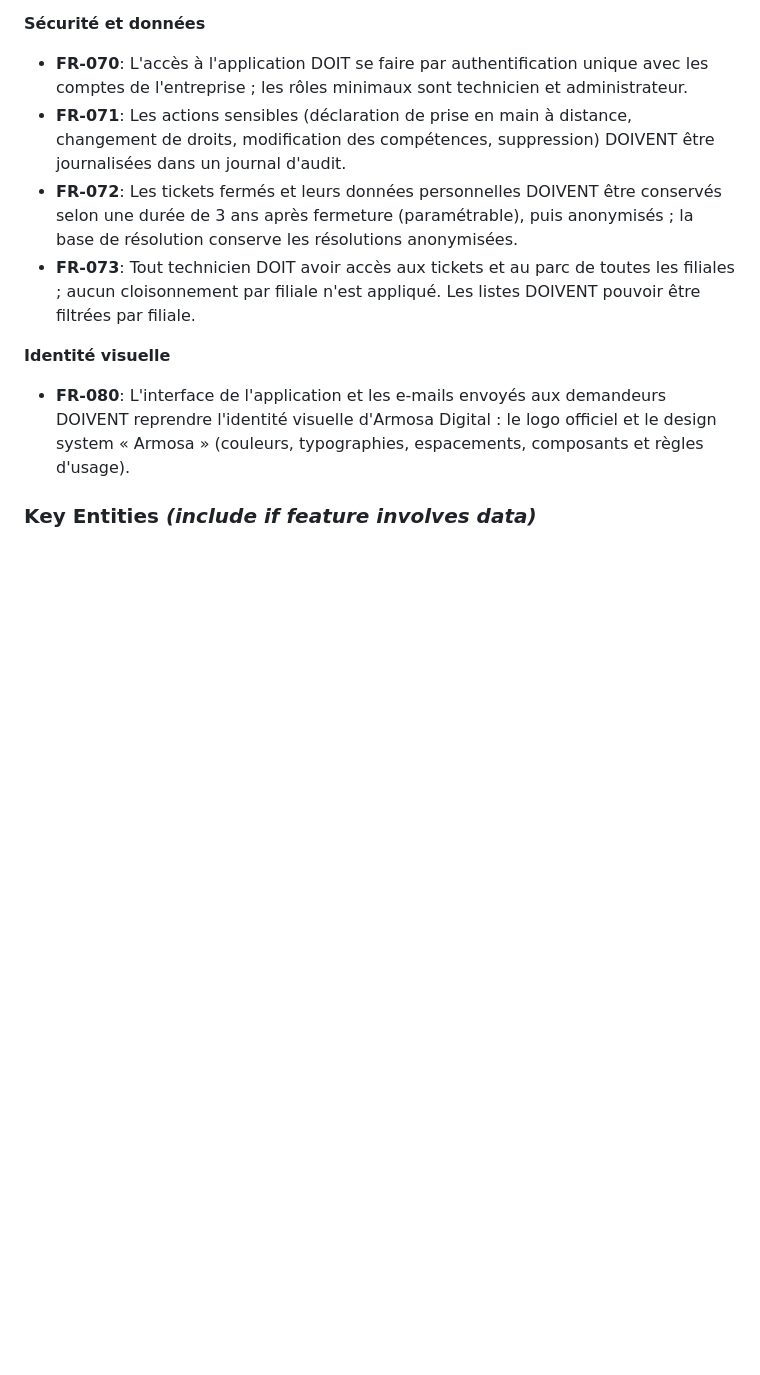
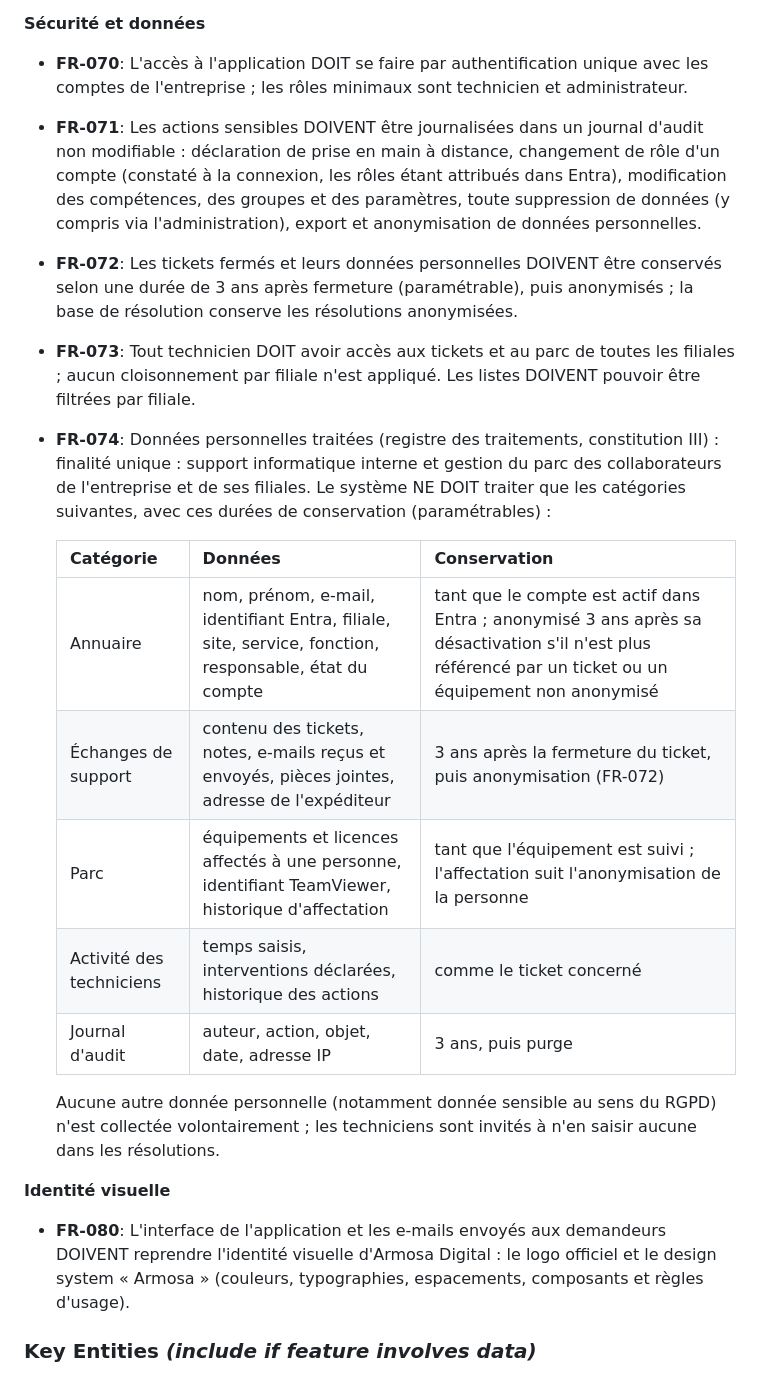
Before and after one commit to Armosa-digital-FR/itsm, a Markdown page: specs/001-ticketing-gestion-parc/spec.md, the part around the change. Drawn GitHub-style; blank space fills up the shorter version.

```diff
--- a/specs/001-ticketing-gestion-parc/spec.md
+++ b/specs/001-ticketing-gestion-parc/spec.md
@@ -392,14 +392,32 @@ ticket lié, déclarer une intervention et vérifier sa présence dans l'histori
 
 - **FR-070**: L'accès à l'application DOIT se faire par authentification unique avec les
   comptes de l'entreprise ; les rôles minimaux sont technicien et administrateur.
-- **FR-071**: Les actions sensibles (déclaration de prise en main à distance, changement de droits,
-  modification des compétences, suppression) DOIVENT être journalisées dans un journal d'audit.
+- **FR-071**: Les actions sensibles DOIVENT être journalisées dans un journal d'audit non
+  modifiable : déclaration de prise en main à distance, changement de rôle d'un compte (constaté
+  à la connexion, les rôles étant attribués dans Entra), modification des compétences, des
+  groupes et des paramètres, toute suppression de données (y compris via l'administration),
+  export et anonymisation de données personnelles.
 - **FR-072**: Les tickets fermés et leurs données personnelles DOIVENT être conservés selon une
   durée de 3 ans après fermeture (paramétrable), puis anonymisés ; la base de résolution
   conserve les résolutions anonymisées.
 - **FR-073**: Tout technicien DOIT avoir accès aux tickets et au parc de toutes les filiales ;
   aucun cloisonnement par filiale n'est appliqué. Les listes DOIVENT pouvoir être filtrées par
   filiale.
+- **FR-074**: Données personnelles traitées (registre des traitements, constitution III) :
+  finalité unique : support informatique interne et gestion du parc des collaborateurs de
+  l'entreprise et de ses filiales. Le système NE DOIT traiter que les catégories suivantes, avec
+  ces durées de conservation (paramétrables) :
+
+  | Catégorie | Données | Conservation |
+  |---|---|---|
+  | Annuaire | nom, prénom, e-mail, identifiant Entra, filiale, site, service, fonction, responsable, état du compte | tant que le compte est actif dans Entra ; anonymisé 3 ans après sa désactivation s'il n'est plus référencé par un ticket ou un équipement non anonymisé |
+  | Échanges de support | contenu des tickets, notes, e-mails reçus et envoyés, pièces jointes, adresse de l'expéditeur | 3 ans après la fermeture du ticket, puis anonymisation (FR-072) |
+  | Parc | équipements et licences affectés à une personne, identifiant TeamViewer, historique d'affectation | tant que l'équipement est suivi ; l'affectation suit l'anonymisation de la personne |
+  | Activité des techniciens | temps saisis, interventions déclarées, historique des actions | comme le ticket concerné |
+  | Journal d'audit | auteur, action, objet, date, adresse IP | 3 ans, puis purge |
+
+  Aucune autre donnée personnelle (notamment donnée sensible au sens du RGPD) n'est collectée
+  volontairement ; les techniciens sont invités à n'en saisir aucune dans les résolutions.
 
 **Identité visuelle**
 
```
Also changed, not shown: specs/001-ticketing-gestion-parc/tasks.md (+97 -96 lines).
